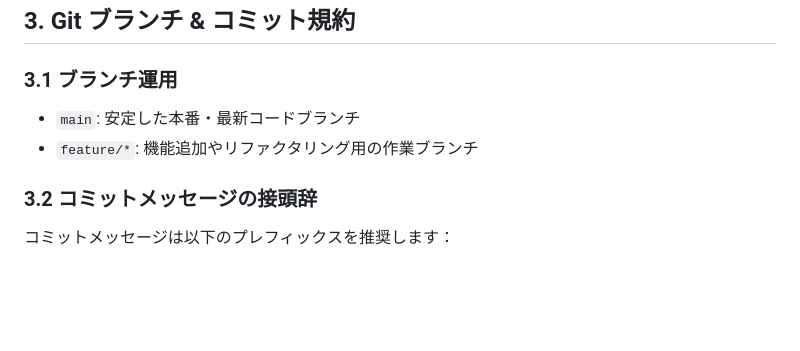
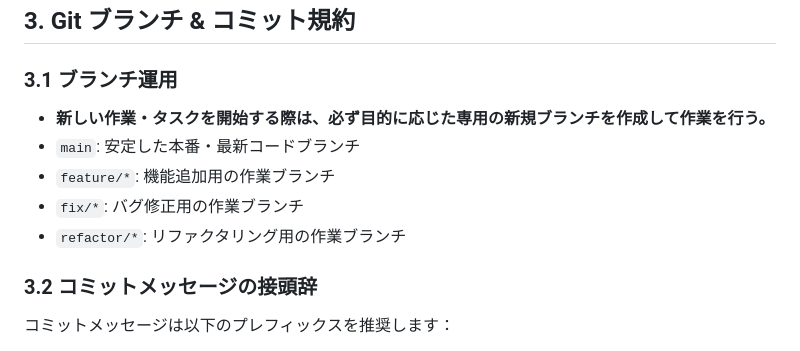
Before and after one commit to miyagey/discord-notifier, a Markdown page: .agents/AGENTS.md, the part around the change. GitHub-like rendering; blank space fills up the shorter version.

Commit message:
docs: 新作業開始時に専用ブランチを作成するルールをAGENTS.mdに追記

```diff
--- a/.agents/AGENTS.md
+++ b/.agents/AGENTS.md
@@ -58,8 +58,11 @@
 ## 3. Git ブランチ & コミット規約
 
 ### 3.1 ブランチ運用
+- **新しい作業・タスクを開始する際は、必ず目的に応じた専用の新規ブランチを作成して作業を行う。**
 - `main`: 安定した本番・最新コードブランチ
-- `feature/*`: 機能追加やリファクタリング用の作業ブランチ
+- `feature/*`: 機能追加用の作業ブランチ
+- `fix/*`: バグ修正用の作業ブランチ
+- `refactor/*`: リファクタリング用の作業ブランチ
 
 ### 3.2 コミットメッセージの接頭辞
 コミットメッセージは以下のプレフィックスを推奨します：
```
